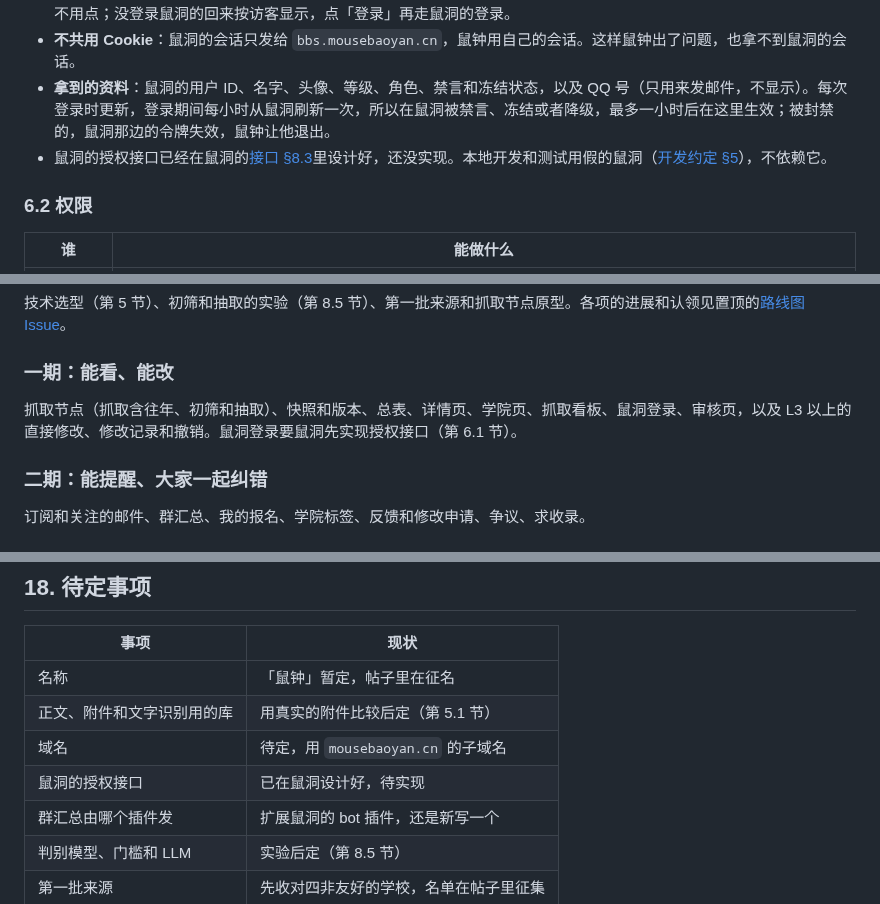
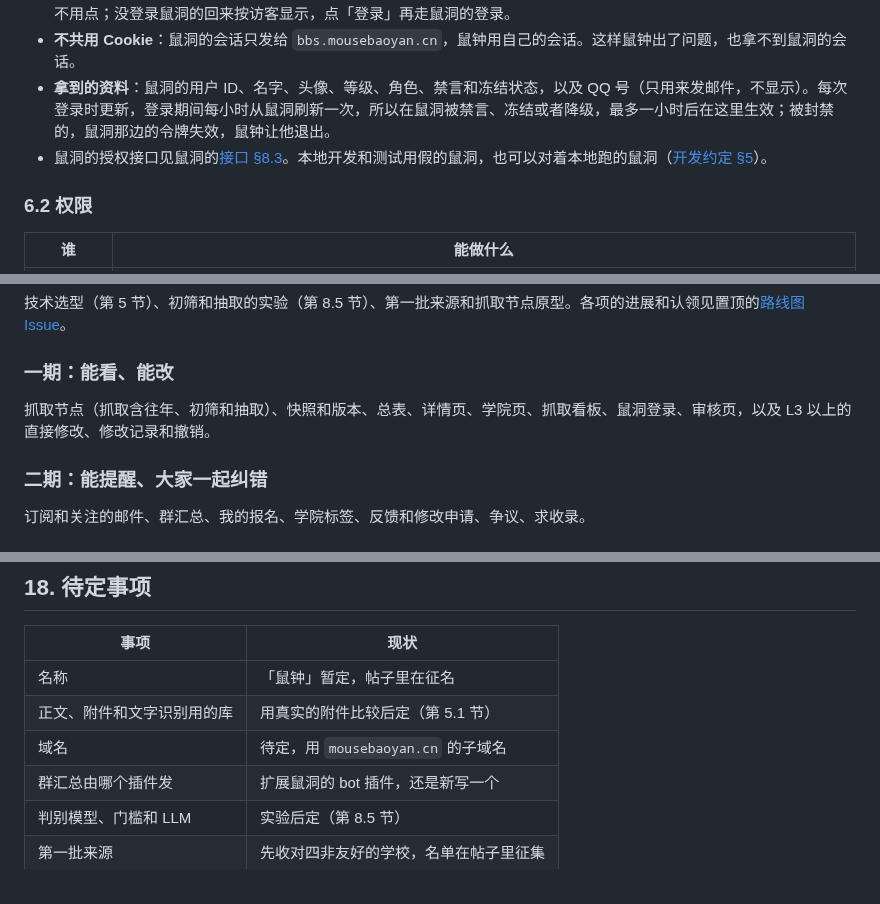
Before and after one commit to mousebaoyan/mouseclock, a Markdown page: docs/design.md, 3 parts joined by grey strips. GitHub-like rendering.

```diff
--- a/docs/design.md
+++ b/docs/design.md
@@ -119,7 +119,7 @@ CPU 不是问题，要省的是带宽，做法见第 14 节。
 - **自动登录**：没有鼠钟会话的人打开页面时，鼠钟把浏览器带到鼠洞。已经登录鼠洞的，鼠洞直接带着一次性凭证跳回来，不用点；没登录鼠洞的回来按访客显示，点「登录」再走鼠洞的登录。
 - **不共用 Cookie**：鼠洞的会话只发给 `bbs.mousebaoyan.cn`，鼠钟用自己的会话。这样鼠钟出了问题，也拿不到鼠洞的会话。
 - **拿到的资料**：鼠洞的用户 ID、名字、头像、等级、角色、禁言和冻结状态，以及 QQ 号（只用来发邮件，不显示）。每次登录时更新，登录期间每小时从鼠洞刷新一次，所以在鼠洞被禁言、冻结或者降级，最多一小时后在这里生效；被封禁的，鼠洞那边的令牌失效，鼠钟让他退出。
-- 鼠洞的授权接口已经在鼠洞的[接口 §8.3](https://github.com/mousebaoyan/mousehole/blob/main/docs/api.md#83-oauth-授权)里设计好，还没实现。本地开发和测试用假的鼠洞（[开发约定 §5](development.md#5-测试)），不依赖它。
+- 鼠洞的授权接口见鼠洞的[接口 §8.3](https://github.com/mousebaoyan/mousehole/blob/main/docs/api.md#83-oauth-授权)。本地开发和测试用假的鼠洞，也可以对着本地跑的鼠洞（[开发约定 §5](development.md#5-测试)）。
 
 ### 6.2 权限
 
@@ -470,7 +470,7 @@ L3 以上可以不提申请，直接修改，同样要写理由、附依据。
 
 ### 一期：能看、能改
 
-抓取节点（抓取含往年、初筛和抽取）、快照和版本、总表、详情页、学院页、抓取看板、鼠洞登录、审核页，以及 L3 以上的直接修改、修改记录和撤销。鼠洞登录要鼠洞先实现授权接口（第 6.1 节）。
+抓取节点（抓取含往年、初筛和抽取）、快照和版本、总表、详情页、学院页、抓取看板、鼠洞登录、审核页，以及 L3 以上的直接修改、修改记录和撤销。
 
 ### 二期：能提醒、大家一起纠错
 
@@ -494,7 +494,6 @@ L3 以上可以不提申请，直接修改，同样要写理由、附依据。
 | 名称 | 「鼠钟」暂定，帖子里在征名 |
 | 正文、附件和文字识别用的库 | 用真实的附件比较后定（第 5.1 节） |
 | 域名 | 待定，用 `mousebaoyan.cn` 的子域名 |
-| 鼠洞的授权接口 | 已在鼠洞设计好，待实现 |
 | 群汇总由哪个插件发 | 扩展鼠洞的 bot 插件，还是新写一个 |
 | 判别模型、门槛和 LLM | 实验后定（第 8.5 节） |
 | 第一批来源 | 先收对四非友好的学校，名单在帖子里征集 |
```
Also changed, not shown: docs/development.md (+1 -0 lines).
